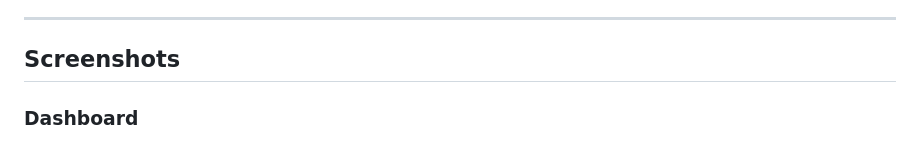
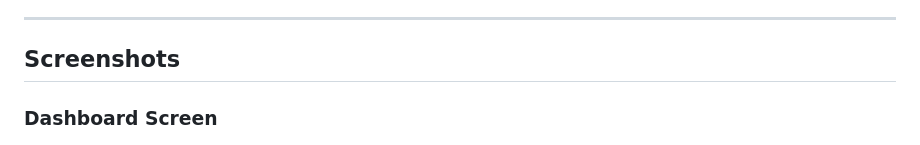
Before and after one commit to CodoSoft-Projects/bedouin_trails_dashboard, a Markdown page: README.md, the part around one of its changes. GitHub-like rendering.

Commit message:
"Updated README.md with new screenshots and minor formatting changes."

```diff
--- a/README.md
+++ b/README.md
@@ -251,8 +251,8 @@ Possible improvements for the project:
 
 ## Screenshots
 
+### Dashboard Screen
 
-### Dashboard
 ![Dashboard](assets/screenshots/dashboard.png)
 
 ### Trips
```
Also changed, not shown: other parts of README.md (+4 -0 lines).
